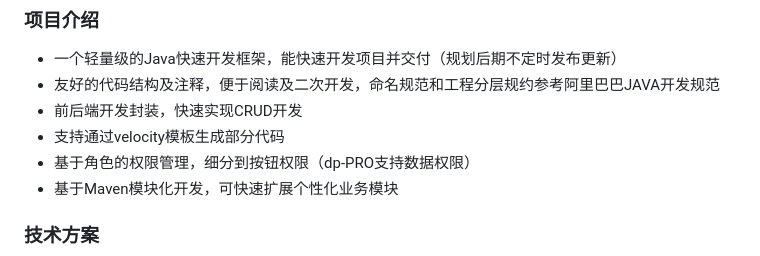
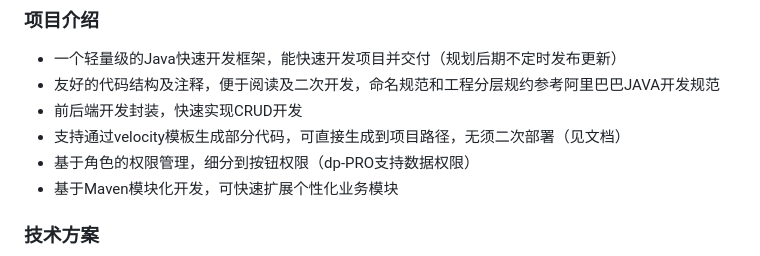
Before and after one commit to 222222333331/stunning-adventure, a Markdown page: README.md, the part around the change. GitHub-like rendering.

Commit message:
新增代码生成器

```diff
--- a/README.md
+++ b/README.md
@@ -13,7 +13,7 @@
 - 一个轻量级的Java快速开发框架，能快速开发项目并交付（规划后期不定时发布更新）
 - 友好的代码结构及注释，便于阅读及二次开发，命名规范和工程分层规约参考阿里巴巴JAVA开发规范
 - 前后端开发封装，快速实现CRUD开发
-- 支持通过velocity模板生成部分代码
+- 支持通过velocity模板生成部分代码，可直接生成到项目路径，无须二次部署（见文档）
 - 基于角色的权限管理，细分到按钮权限（dp-PRO支持数据权限）
 - 基于Maven模块化开发，可快速扩展个性化业务模块
 ### 技术方案
```
